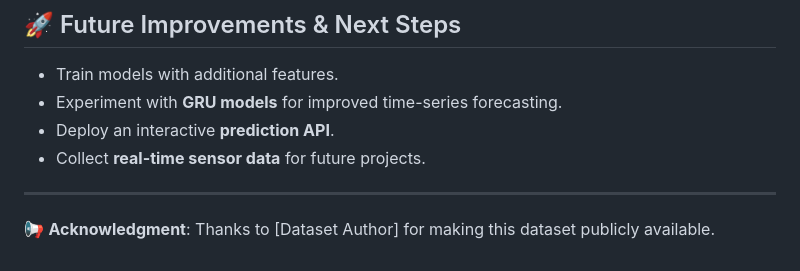
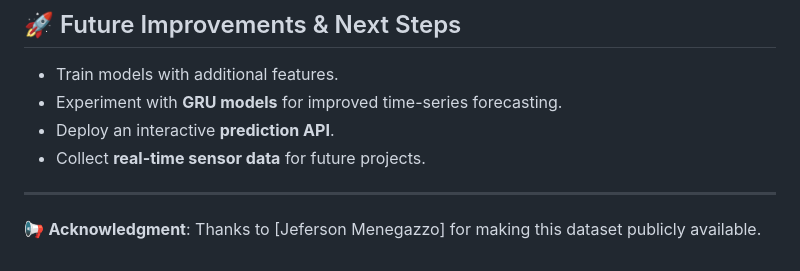
Before and after one commit to issa-ennab/Final-Team-Project-ML-IoT-Application, a Markdown page: README.md, the part around the change. GitHub-like rendering.

```diff
--- a/README.md
+++ b/README.md
@@ -109,4 +109,4 @@ python train_rf.py  # Train Random Forest model
 
 ---
 
-📢 **Acknowledgment**: Thanks to [Dataset Author] for making this dataset publicly available.
+📢 **Acknowledgment**: Thanks to [Jeferson Menegazzo] for making this dataset publicly available.
```
